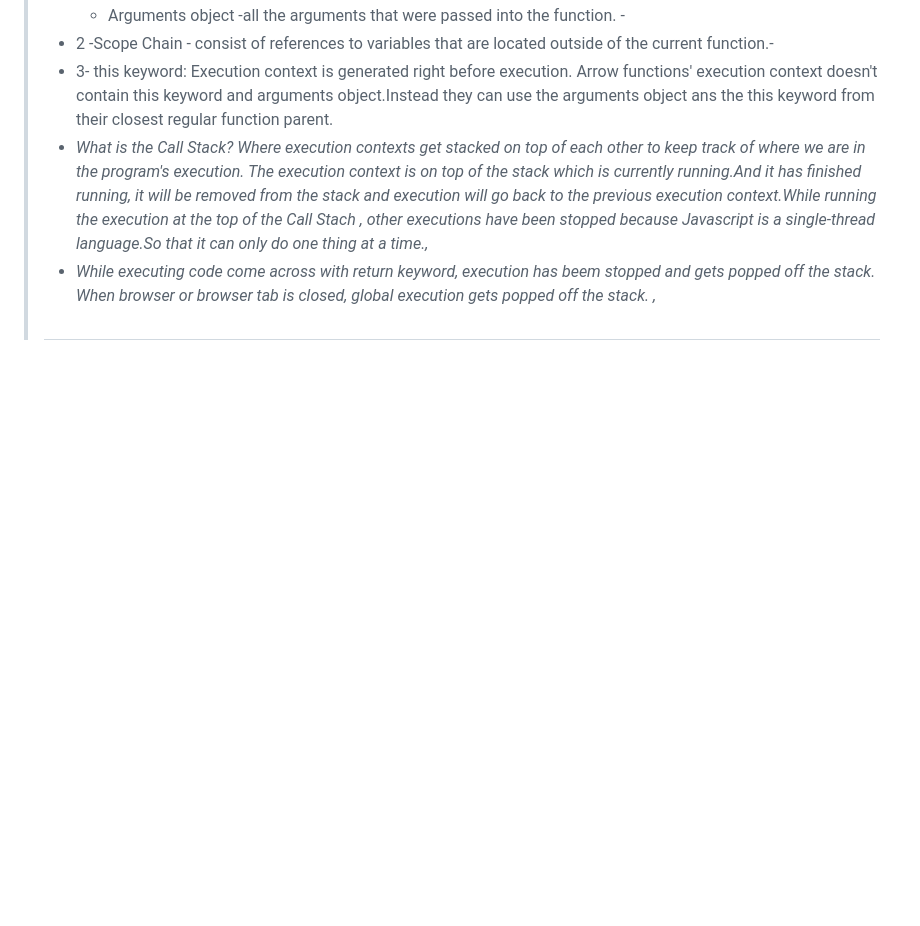
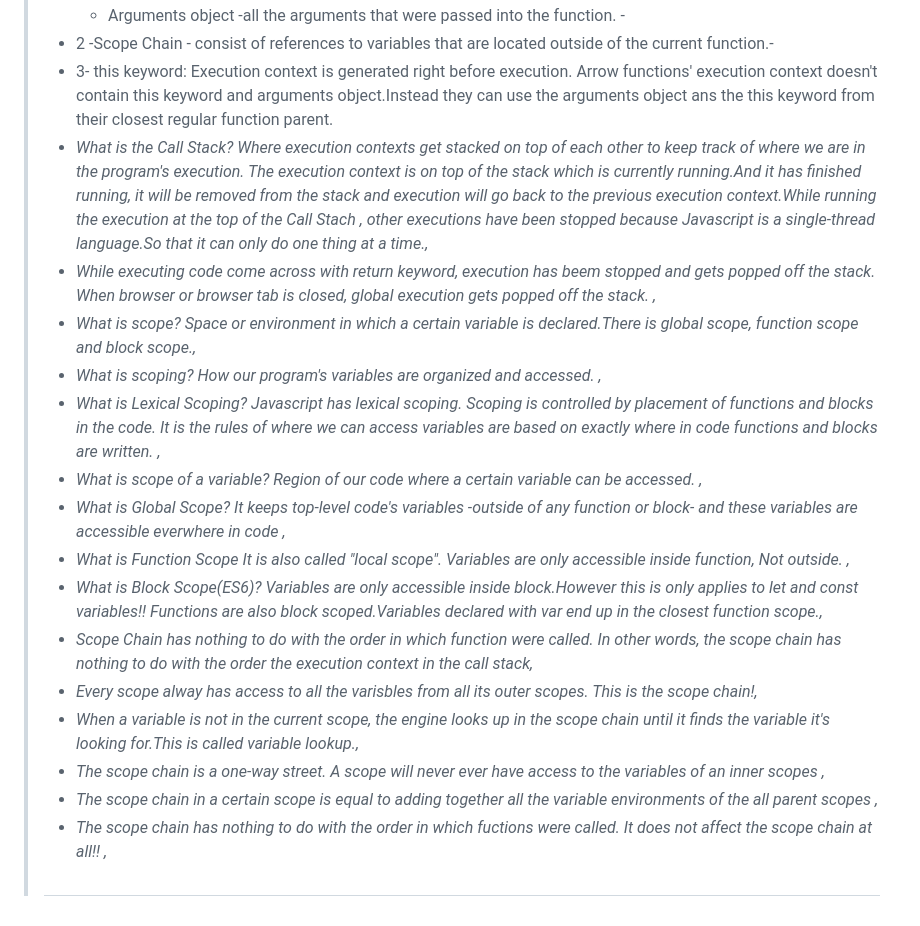
Before and after one commit to GulsahDuzgun/Javascript, a Markdown page: Behind The Scenes/README.md, the part around the change. GitHub-like rendering; blank space fills up the shorter version.

Commit message:
Scope and Scope Chain

```diff
--- a/Behind The Scenes/README.md
+++ b/Behind The Scenes/README.md
@@ -26,5 +26,19 @@
 >   Execution context is generated right before execution. Arrow functions' execution context doesn't contain this keyword and arguments object.Instead they can use the arguments object ans the this keyword from their closest regular function parent.
 > - _What is the Call Stack? Where execution contexts get stacked on top of each other to keep track of where we are in the program's execution. The execution context is on top of the stack which is currently running.And it has finished running, it will be removed from the stack and execution will go back to the previous execution context.While running the execution at the top of the Call Stach , other executions have been stopped because Javascript is a single-thread language.So that it can only do one thing at a time.,_
 > - _While executing code come across with return keyword, execution has beem stopped and gets popped off the stack. When browser or browser tab is closed, global execution gets popped off the stack. ,_
+> - _*What is scope?* Space or environment in which a certain variable is declared.There is global scope, function scope and block scope.,_
+> - _*What is scoping?* How our program's variables are organized and accessed. ,_
+> - _*What is Lexical Scoping?* Javascript has lexical scoping. Scoping is controlled by placement of functions and blocks in the code. It is the rules of where we can access variables are based on exactly where in code functions and blocks are written. ,_
+> - _*What is scope of a variable?* Region of our code where a certain variable can be accessed. ,_
+> - _*What is Global Scope?* It keeps top-level code's variables -outside of any function or block- and these variables are accessible everwhere in code ,_
+> - _*What is Function Scope* It is also called "local scope". Variables are only accessible inside function, Not outside. ,_
+> - _*What is Block Scope(ES6)?* Variables are only accessible inside block.However this is only applies to let and const variables!! Functions are also block scoped.Variables declared with var end up in the closest function scope.,_
+> - _Scope Chain has nothing to do with the order in which function were called. In other words, the scope chain has nothing to do with the order the execution context in the call stack,_
+> - _Every scope alway has access to all the varisbles from all its outer scopes. This is the scope chain!,_
+> - _When a variable is not in the current scope, the engine looks up in the scope chain until it finds the variable it's looking for.This is called variable lookup.,_
+> - _The scope chain is a one-way street. A scope will never ever have access to the variables of an inner scopes ,_
+> - _The scope chain in a certain scope is equal to adding together all the variable environments of the all parent scopes
+>   ,_
+> - _The scope chain has nothing to do with the order in which fuctions were called. It does not affect the scope chain at all!! ,_
 >
 > #
```
